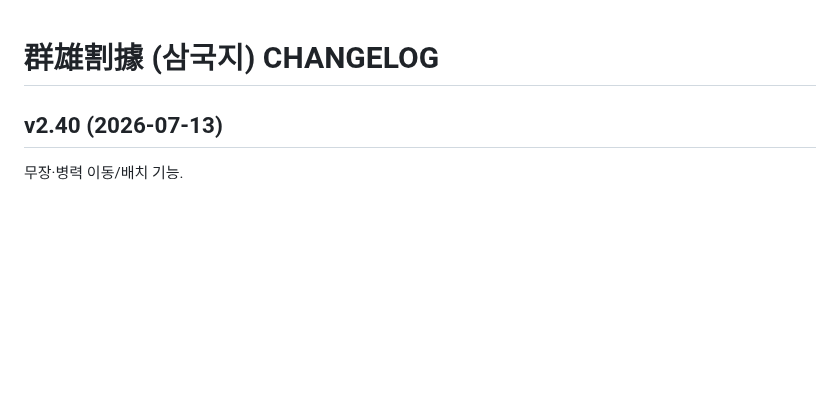
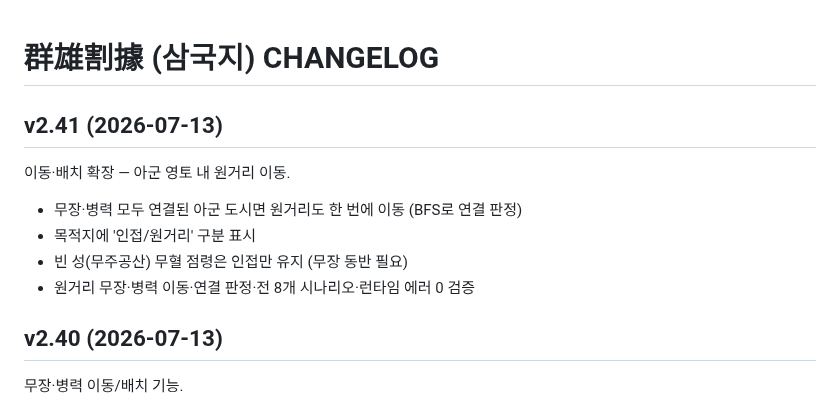
Before and after one commit to aaronkyung-a11y/threekingdoms, a Markdown page: CHANGELOG.md, the part around the change. Drawn GitHub-style; blank space fills up the shorter version.

Commit message:
v2.41 changelog

```diff
--- a/CHANGELOG.md
+++ b/CHANGELOG.md
@@ -1,4 +1,11 @@
 # 群雄割據 (삼국지) CHANGELOG
+
+## v2.41 (2026-07-13)
+이동·배치 확장 — 아군 영토 내 원거리 이동.
+- 무장·병력 모두 연결된 아군 도시면 원거리도 한 번에 이동 (BFS로 연결 판정)
+- 목적지에 '인접/원거리' 구분 표시
+- 빈 성(무주공산) 무혈 점령은 인접만 유지 (무장 동반 필요)
+- 원거리 무장·병력 이동·연결 판정·전 8개 시나리오·런타임 에러 0 검증
 
 ## v2.40 (2026-07-13)
 무장·병력 이동/배치 기능.
```
